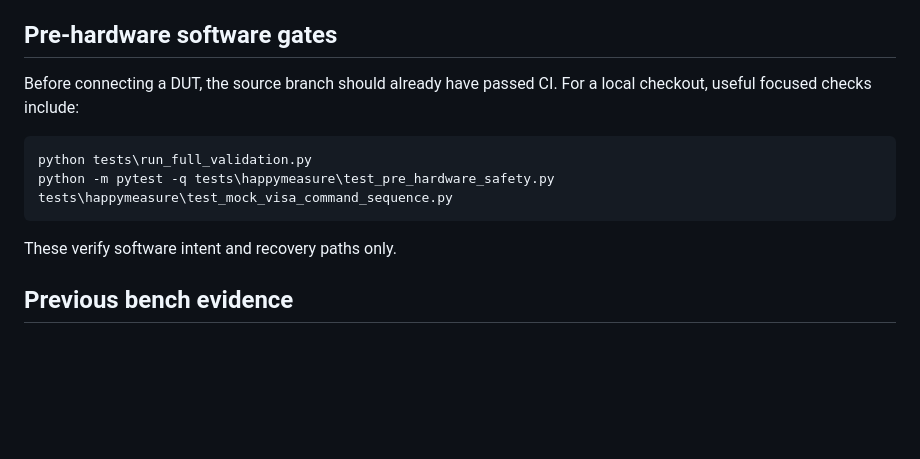
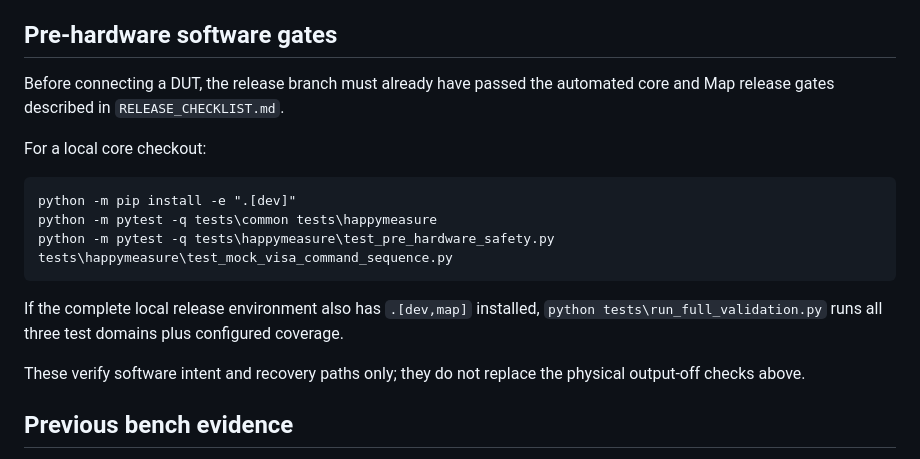
Before and after one commit to Xiaolong-6/HappyMeasure, a Markdown page: docs/HARDWARE_VALIDATION_PROTOCOL.md, the part around the change. Drawn GitHub-style; blank space fills up the shorter version.

Commit message:
docs: align hardware pre-gate with split validation ownership

````diff
--- a/docs/HARDWARE_VALIDATION_PROTOCOL.md
+++ b/docs/HARDWARE_VALIDATION_PROTOCOL.md
@@ -112,14 +112,19 @@ Only after the earlier levels pass. Start with conservative limits and save the
 
 ## Pre-hardware software gates
 
-Before connecting a DUT, the source branch should already have passed CI. For a local checkout, useful focused checks include:
+Before connecting a DUT, the release branch must already have passed the automated core and Map release gates described in `RELEASE_CHECKLIST.md`.
+
+For a local core checkout:
 
 ```text
-python tests\run_full_validation.py
+python -m pip install -e ".[dev]"
+python -m pytest -q tests\common tests\happymeasure
 python -m pytest -q tests\happymeasure\test_pre_hardware_safety.py tests\happymeasure\test_mock_visa_command_sequence.py
 ```
 
-These verify software intent and recovery paths only.
+If the complete local release environment also has `.[dev,map]` installed, `python tests\run_full_validation.py` runs all three test domains plus configured coverage.
+
+These verify software intent and recovery paths only; they do not replace the physical output-off checks above.
 
 ## Previous bench evidence
 
````
